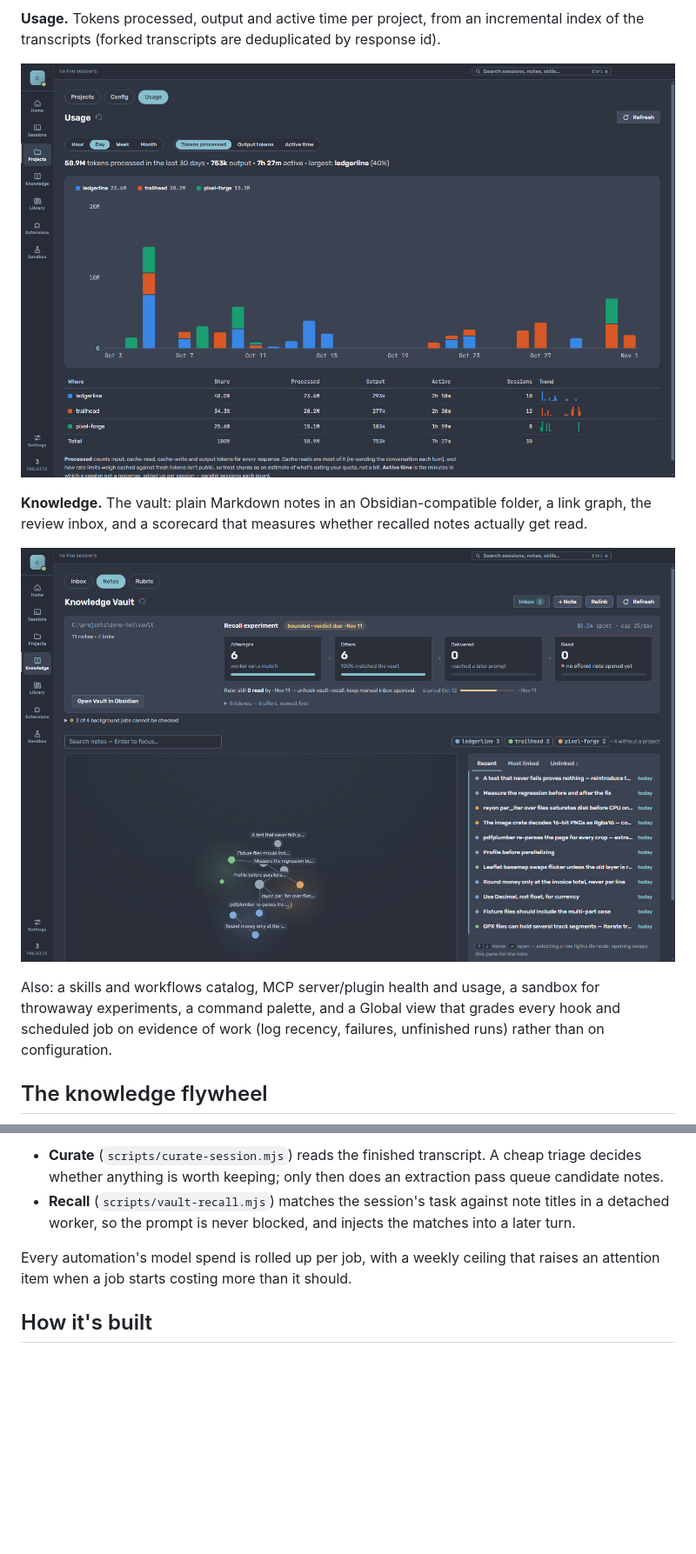
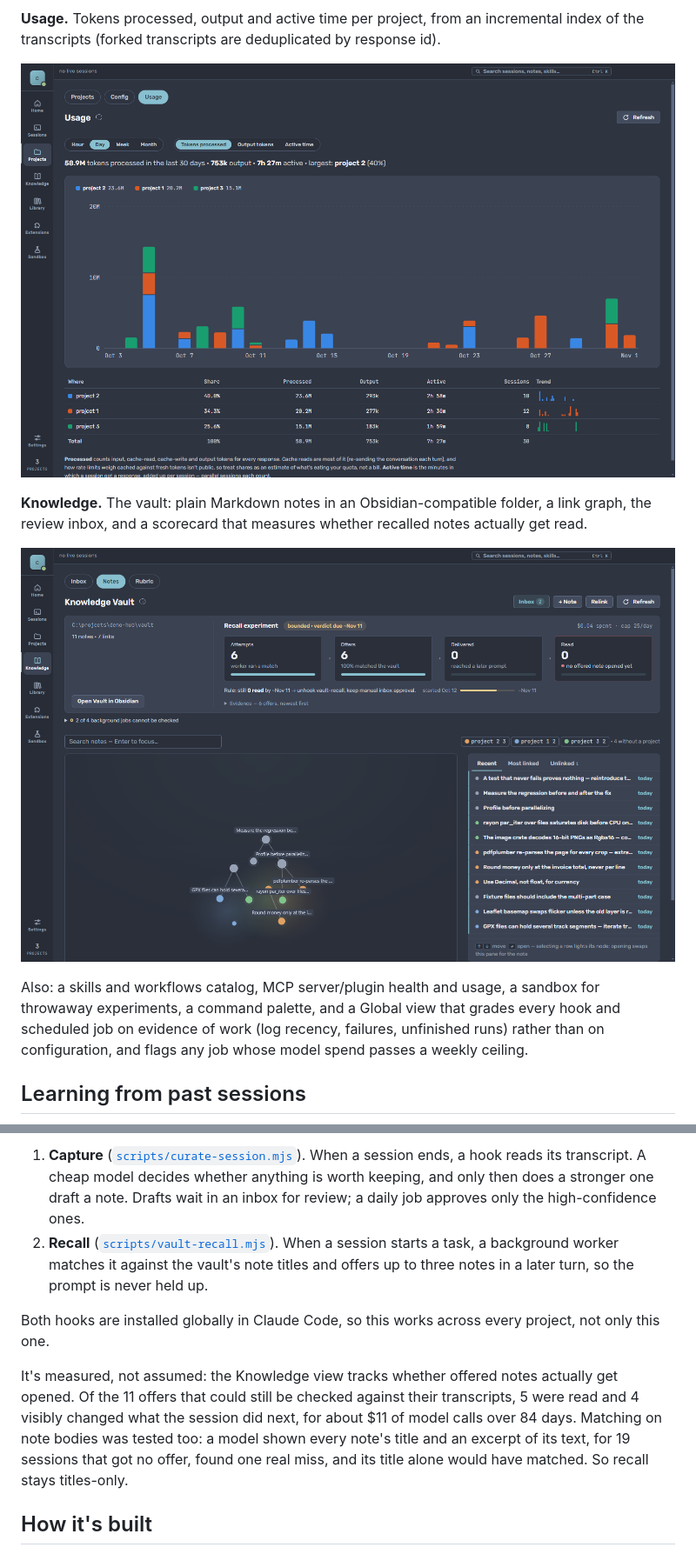
Before and after one commit to pcampb33/claude-hub, a Markdown page: README.md, 2 parts joined by grey strips. Shown at 87% size. Drawn GitHub-style; pictures changed too: docs/screenshots/knowledge.png, docs/screenshots/usage.png; blank space fills up the shorter version.

Commit message:
README: static loop diagram, live Desktop screenshot; vault and sandbox paths overridable everywhere

```diff
--- a/README.md
+++ b/README.md
@@ -39,7 +40,8 @@ review inbox, and a scorecard that measures whether recalled notes actually get
 
 Also: a skills and workflows catalog, MCP server/plugin health and usage, a sandbox for throwaway
 experiments, a command palette, and a Global view that grades every hook and scheduled job on
-evidence of work (log recency, failures, unfinished runs) rather than on configuration.
+evidence of work (log recency, failures, unfinished runs) rather than on configuration, and flags
+any job whose model spend passes a weekly ceiling.
 
-## The knowledge flywheel
+## Learning from past sessions
 
@@ -56,11 +53,21 @@ Two global hooks run in every Claude Code session on the machine, not only in th
 
-- **Curate** (`scripts/curate-session.mjs`) reads the finished transcript. A cheap triage decides
-  whether anything is worth keeping; only then does an extraction pass queue candidate notes.
-- **Recall** (`scripts/vault-recall.mjs`) matches the session's task against note titles in a
-  detached worker, so the prompt is never blocked, and injects the matches into a later turn.
+1. **Capture** ([`scripts/curate-session.mjs`](scripts/curate-session.mjs)). When a session ends, a
+   hook reads its transcript. A cheap model decides whether anything is worth keeping, and only
+   then does a stronger one draft a note. Drafts wait in an inbox for review; a daily job approves
+   only the high-confidence ones.
+2. **Recall** ([`scripts/vault-recall.mjs`](scripts/vault-recall.mjs)). When a session starts a
+   task, a background worker matches it against the vault's note titles and offers up to three
+   notes in a later turn, so the prompt is never held up.
 
-Every automation's model spend is rolled up per job, with a weekly ceiling that raises an
-attention item when a job starts costing more than it should.
+Both hooks are installed globally in Claude Code, so this works across every project, not only
+this one.
+
+It's measured, not assumed: the Knowledge view tracks whether offered notes actually get opened.
+Of the 11 offers that could still be checked against their transcripts, 5 were read and 4
+visibly changed what the session did next, for about $11 of model calls over 84 days. Matching on
+note bodies was tested too: a model shown every note's title and an excerpt of its text, for 19
+sessions that got no offer, found one real miss, and its title alone would have matched. So recall
+stays titles-only.
 
 ## How it's built
 
```
Also changed, not shown: other parts of README.md (+11 -15 lines), docs/screenshots/dashboard.png, docs/screenshots/projects.png, docs/screenshots/sessions.png, 13 other files.
